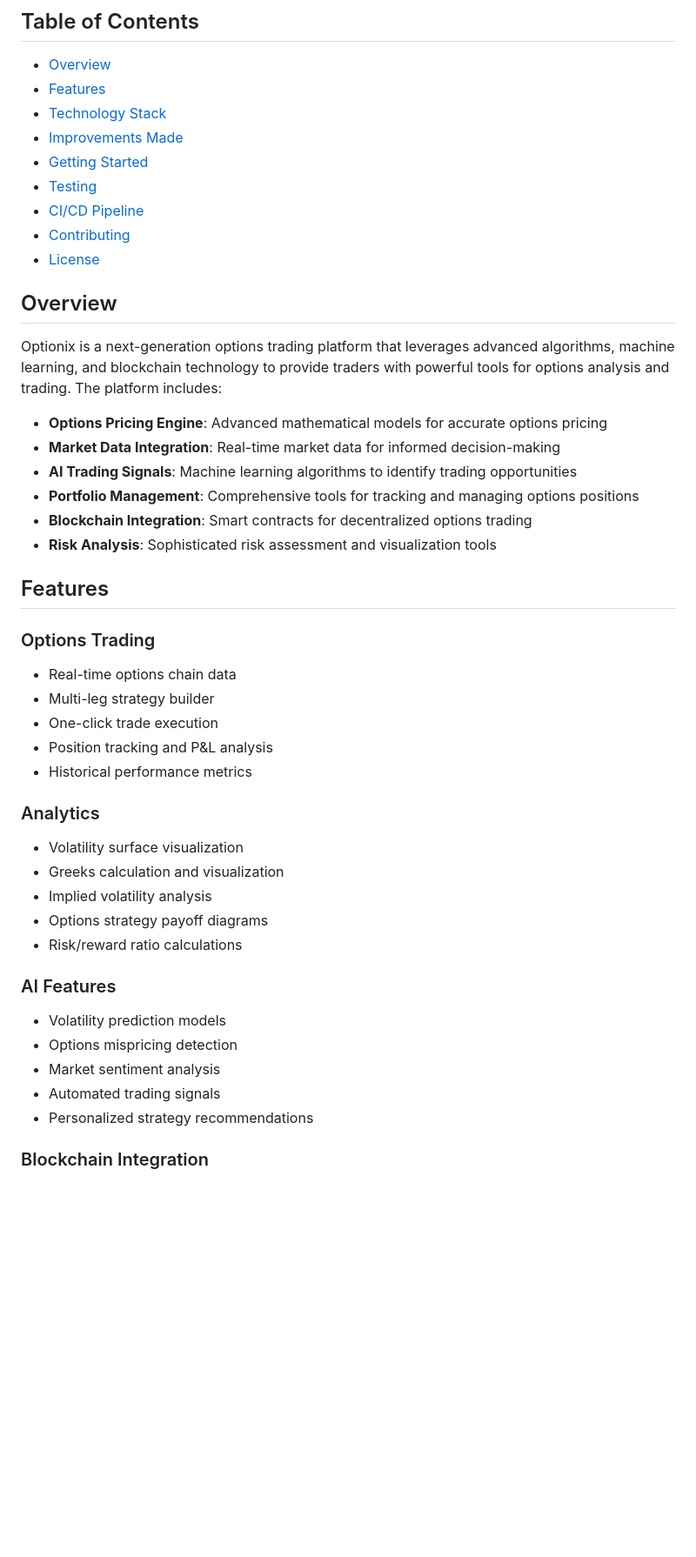
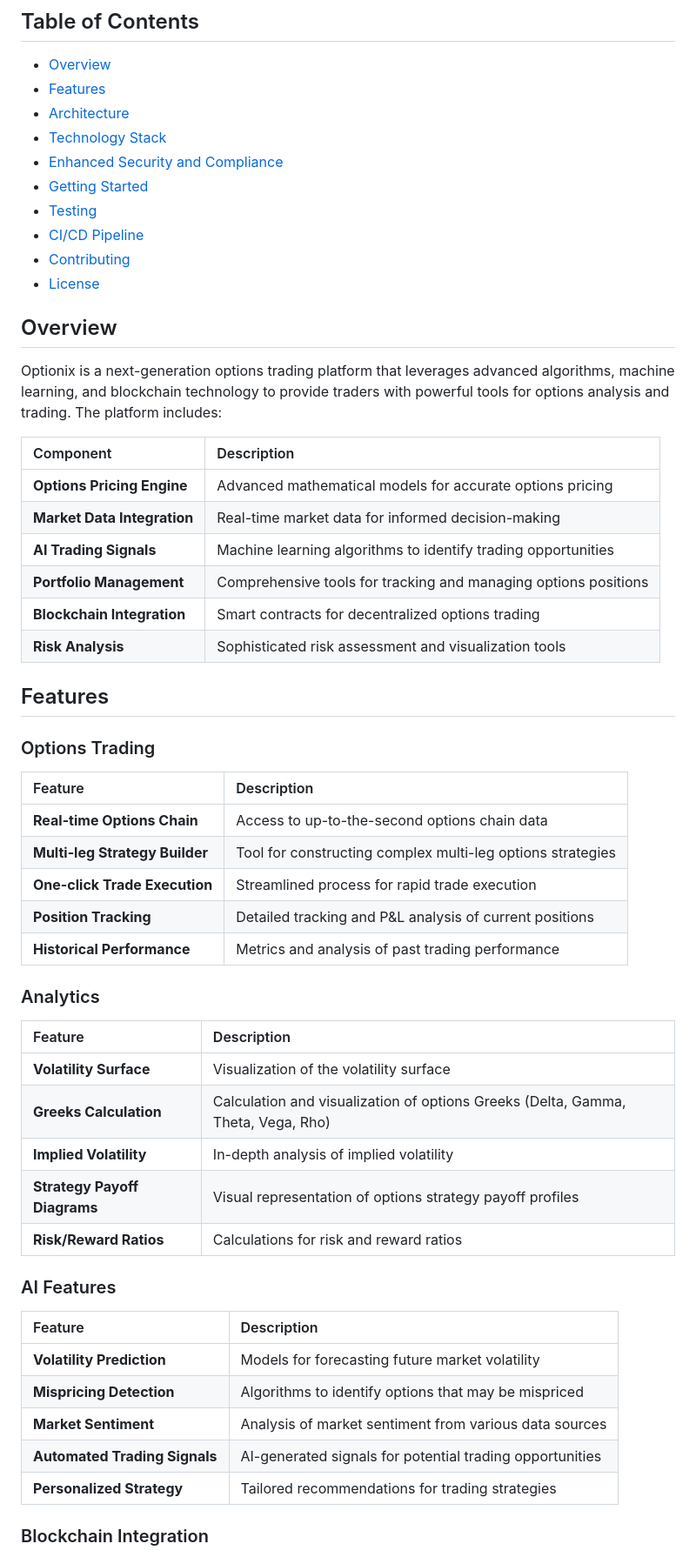
Before and after one commit to abrar2030/Optionix, a Markdown page: README.md, the part around one of its changes. Shown at 87% size. Rendered like a GitHub page; blank space fills up the shorter version.

```diff
--- a/README.md
+++ b/README.md
@@ -17,8 +17,9 @@ Optionix is a comprehensive options trading and analytics platform that combines
 ## Table of Contents
 - [Overview](#overview)
 - [Features](#features)
+- [Architecture](#architecture)
 - [Technology Stack](#technology-stack)
-- [Improvements Made](#improvements-made)
+- [Enhanced Security and Compliance](#enhanced-security-and-compliance)
 - [Getting Started](#getting-started)
 - [Testing](#testing)
 - [CI/CD Pipeline](#cicd-pipeline)
@@ -29,34 +30,45 @@ Optionix is a comprehensive options trading and analytics platform that combines
 
 Optionix is a next-generation options trading platform that leverages advanced algorithms, machine learning, and blockchain technology to provide traders with powerful tools for options analysis and trading. The platform includes:
 
-* **Options Pricing Engine**: Advanced mathematical models for accurate options pricing
-* **Market Data Integration**: Real-time market data for informed decision-making
-* **AI Trading Signals**: Machine learning algorithms to identify trading opportunities
-* **Portfolio Management**: Comprehensive tools for tracking and managing options positions
-* **Blockchain Integration**: Smart contracts for decentralized options trading
-* **Risk Analysis**: Sophisticated risk assessment and visualization tools
+| Component | Description |
+| :--- | :--- |
+| **Options Pricing Engine** | Advanced mathematical models for accurate options pricing |
+| **Market Data Integration** | Real-time market data for informed decision-making |
+| **AI Trading Signals** | Machine learning algorithms to identify trading opportunities |
+| **Portfolio Management** | Comprehensive tools for tracking and managing options positions |
+| **Blockchain Integration** | Smart contracts for decentralized options trading |
+| **Risk Analysis** | Sophisticated risk assessment and visualization tools |
 
 ## Features
 
 ### Options Trading
-* Real-time options chain data
-* Multi-leg strategy builder
-* One-click trade execution
-* Position tracking and P&L analysis
-* Historical performance metrics
+
+| Feature | Description |
+| :--- | :--- |
+| **Real-time Options Chain** | Access to up-to-the-second options chain data |
+| **Multi-leg Strategy Builder** | Tool for constructing complex multi-leg options strategies |
+| **One-click Trade Execution** | Streamlined process for rapid trade execution |
+| **Position Tracking** | Detailed tracking and P&L analysis of current positions |
+| **Historical Performance** | Metrics and analysis of past trading performance |
 
 ### Analytics
-* Volatility surface visualization
-* Greeks calculation and visualization
-* Implied volatility analysis
-* Options strategy payoff diagrams
-* Risk/reward ratio calculations
+
+| Feature | Description |
+| :--- | :--- |
+| **Volatility Surface** | Visualization of the volatility surface |
+| **Greeks Calculation** | Calculation and visualization of options Greeks (Delta, Gamma, Theta, Vega, Rho) |
+| **Implied Volatility** | In-depth analysis of implied volatility |
+| **Strategy Payoff Diagrams** | Visual representation of options strategy payoff profiles |
+| **Risk/Reward Ratios** | Calculations for risk and reward ratios |
 
 ### AI Features
-* Volatility prediction models
-* Options mispricing detection
-* Market sentiment analysis
-* Automated trading signals
-* Personalized strategy recommendations
+
+| Feature | Description |
+| :--- | :--- |
+| **Volatility Prediction** | Models for forecasting future market volatility |
+| **Mispricing Detection** | Algorithms to identify options that may be mispriced |
+| **Market Sentiment** | Analysis of market sentiment from various data sources |
+| **Automated Trading Signals** | AI-generated signals for potential trading opportunities |
+| **Personalized Strategy** | Tailored recommendations for trading strategies |
 
 ### Blockchain Integration
```
Also changed, not shown: other parts of README.md (+123 -55 lines).
